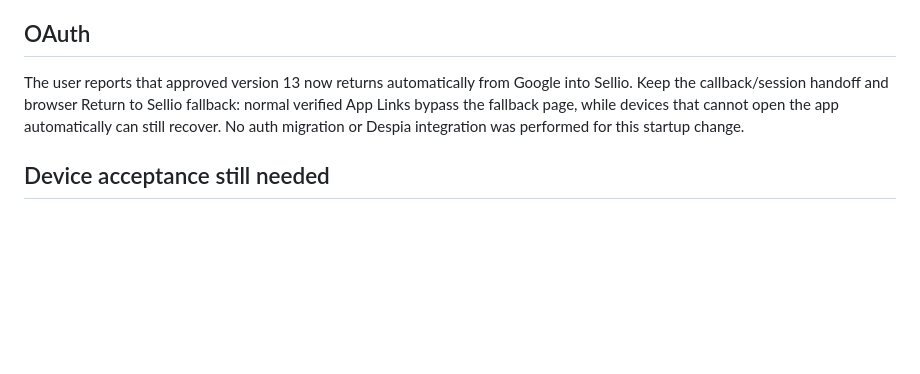
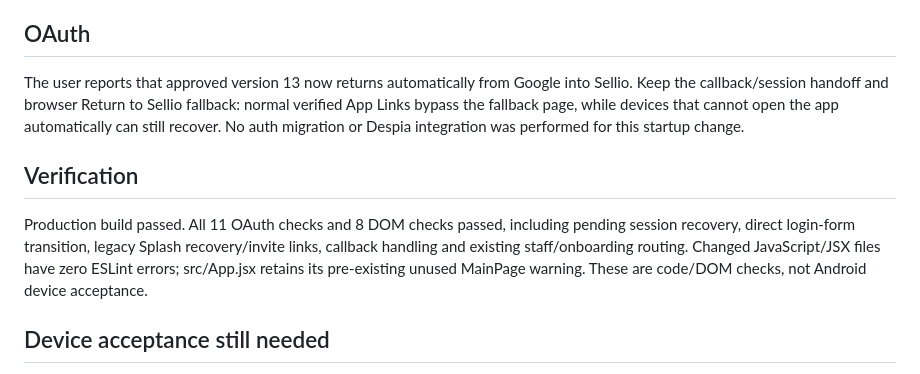
Before and after one commit to Summerrys/Sellio, a Markdown page: docs/android-startup.md, the part around the change. Rendered like a GitHub page; blank space fills up the shorter version.

Commit message:
External agent changes
Co-authored-by: Summerrys <184461720+Summerrys@users.noreply.github.com>

```diff
--- a/docs/android-startup.md
+++ b/docs/android-startup.md
@@ -31,6 +31,10 @@ Android guidance: https://developer.android.com/develop/ui/views/launch/splash-s
 
 The user reports that approved version 13 now returns automatically from Google into Sellio. Keep the callback/session handoff and browser Return to Sellio fallback: normal verified App Links bypass the fallback page, while devices that cannot open the app automatically can still recover. No auth migration or Despia integration was performed for this startup change.
 
+## Verification
+
+Production build passed. All 11 OAuth checks and 8 DOM checks passed, including pending session recovery, direct login-form transition, legacy Splash recovery/invite links, callback handling and existing staff/onboarding routing. Changed JavaScript/JSX files have zero ESLint errors; src/App.jsx retains its pre-existing unused MainPage warning. These are code/DOM checks, not Android device acceptance.
+
 ## Device acceptance still needed
 
 Check a cold launch and a warm launch on the approved Play build after publishing. The preferred web splash should now yield directly to Auth or the authenticated destination. The two packaged native screens will remain until the native wrapper is changed. Also check a returning staff account, Google sign-up, password recovery, and an invite link.
```
